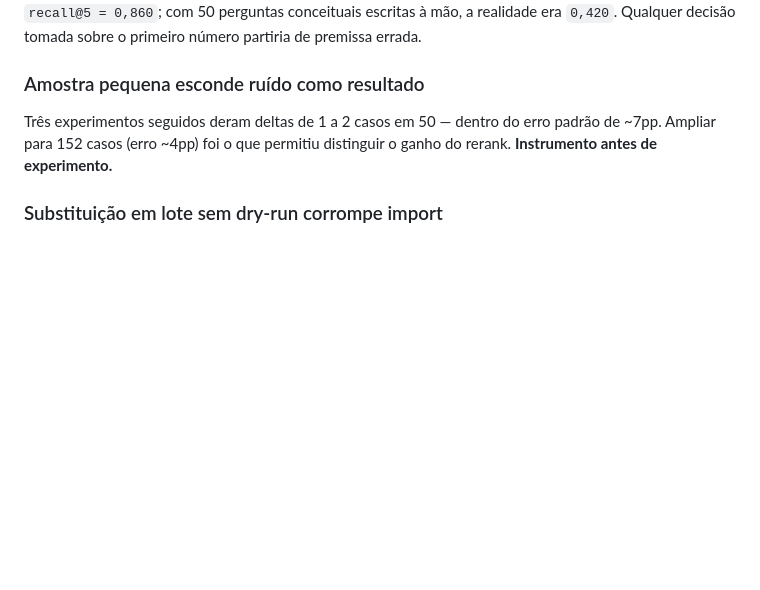
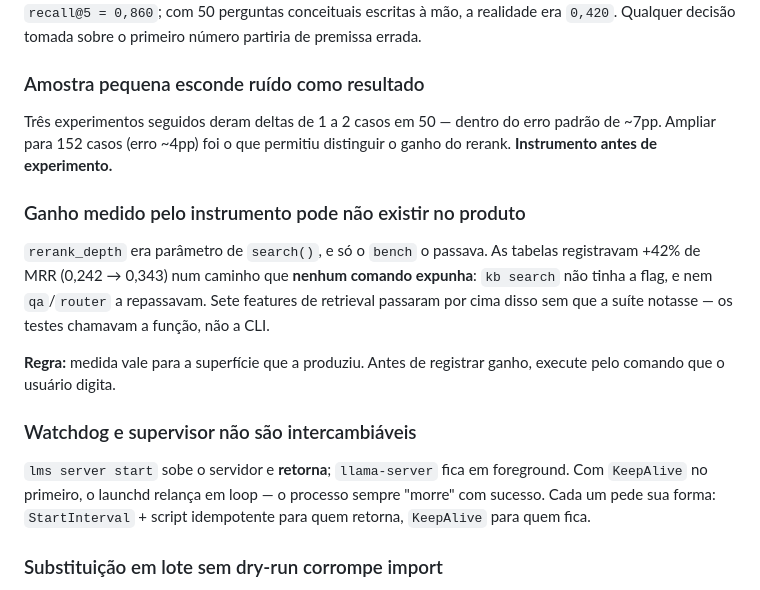
Before and after one commit to wendeus0/LLM-knowledge-base, a Markdown page: memory/pitfalls.md, the part around the change. Rendered like a GitHub page; blank space fills up the shorter version.

```diff
--- a/memory/pitfalls.md
+++ b/memory/pitfalls.md
@@ -145,6 +145,16 @@ Semear casos de avaliação usando o título do artigo como pergunta mede casame
 
 Três experimentos seguidos deram deltas de 1 a 2 casos em 50 — dentro do erro padrão de ~7pp. Ampliar para 152 casos (erro ~4pp) foi o que permitiu distinguir o ganho do rerank. **Instrumento antes de experimento.**
 
+### Ganho medido pelo instrumento pode não existir no produto
+
+`rerank_depth` era parâmetro de `search()`, e só o `bench` o passava. As tabelas registravam +42% de MRR (0,242 → 0,343) num caminho que **nenhum comando expunha**: `kb search` não tinha a flag, e nem `qa`/`router` a repassavam. Sete features de retrieval passaram por cima disso sem que a suíte notasse — os testes chamavam a função, não a CLI.
+
+**Regra:** medida vale para a superfície que a produziu. Antes de registrar ganho, execute pelo comando que o usuário digita.
+
+### Watchdog e supervisor não são intercambiáveis
+
+`lms server start` sobe o servidor e **retorna**; `llama-server` fica em foreground. Com `KeepAlive` no primeiro, o launchd relança em loop — o processo sempre "morre" com sucesso. Cada um pede sua forma: `StartInterval` + script idempotente para quem retorna, `KeepAlive` para quem fica.
+
 ### Substituição em lote sem dry-run corrompe import
 
 Script automatizado trocou `from kb.client import ... is_provider_resource_limit_error` por `from kb.sampling import ...` e inseriu import com indentação inválida. `core/rules/workflow-feature.md` § "mudança ampla e mecânica" exige dry-run e conferência de diffstat justamente para isso.
```
Also changed, not shown: memory/project_state.md (+3 -1 lines).
